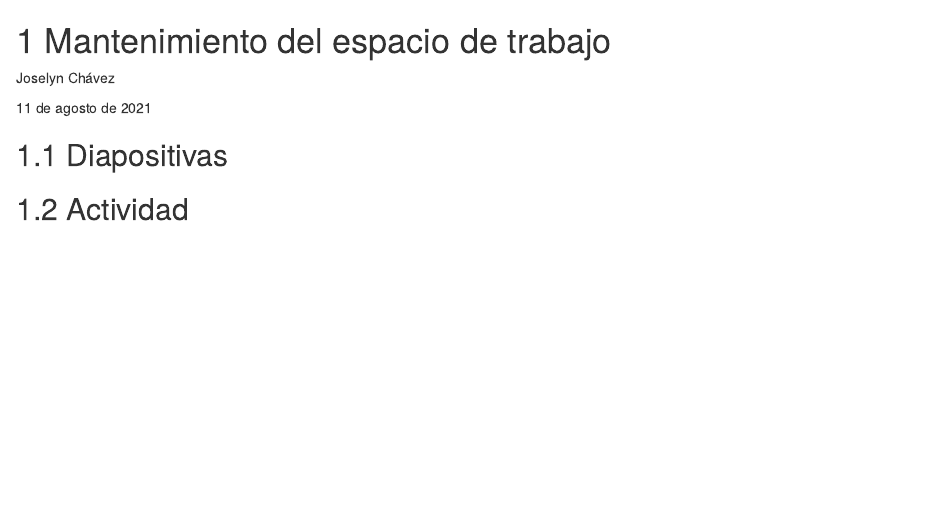
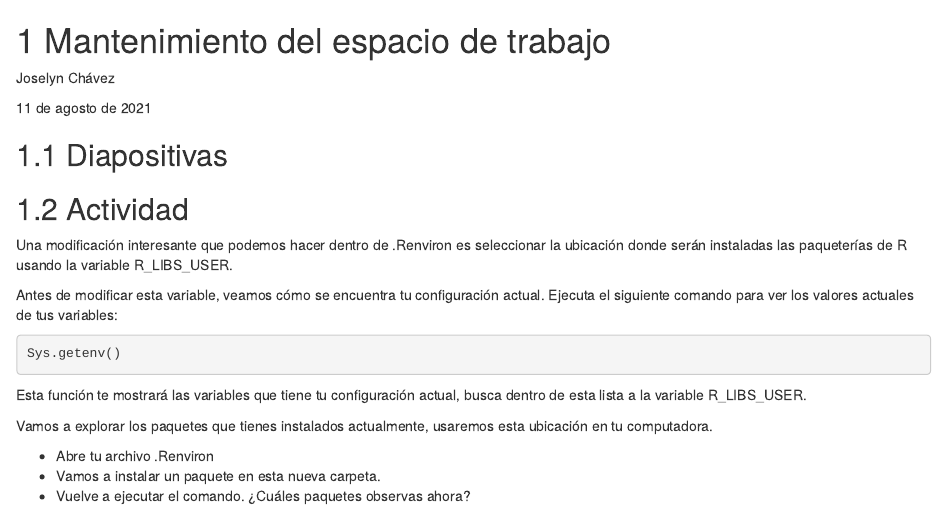
Before and after one commit to ComunidadBioInfo/cdsb2021_workflows, an R Markdown document (03_sesion3.Rmd): the page in a window 1100 px wide, from its top. Rendered offline with R 4.5, knitr and Pandoc, with nearby package versions; drawn as R Markdown's standard HTML page in place of the format the file asks for.

Commit message:
add 03_sesion3

````diff
--- a/03_sesion3.Rmd
+++ b/03_sesion3.Rmd
@@ -7,3 +7,21 @@ Joselyn Chávez
 ## Diapositivas
 
 ## Actividad
+
+Una modificación interesante que podemos hacer dentro de .Renviron es seleccionar la ubicación donde serán instaladas las paqueterías de R usando la variable R_LIBS_USER.
+
+Antes de modificar esta variable, veamos cómo se encuentra tu configuración actual. Ejecuta el siguiente comando para ver los valores actuales de tus variables:
+
+```{r,eval=FALSE}
+Sys.getenv()
+```
+
+Esta función te mostrará las variables que tiene tu configuración actual, busca dentro de esta lista a la variable R_LIBS_USER.
+
+Vamos a explorar los paquetes que tienes instalados actualmente, usaremos esta ubicación en tu computadora.
+
+
+
+- Abre tu archivo .Renviron
+- Vamos a instalar un paquete en esta nueva carpeta.
+- Vuelve a ejecutar el comando. ¿Cuáles paquetes observas ahora?
````
